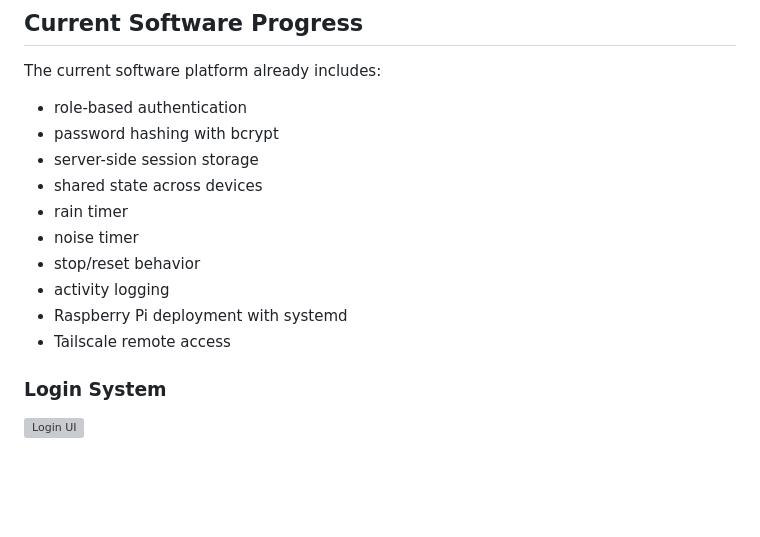
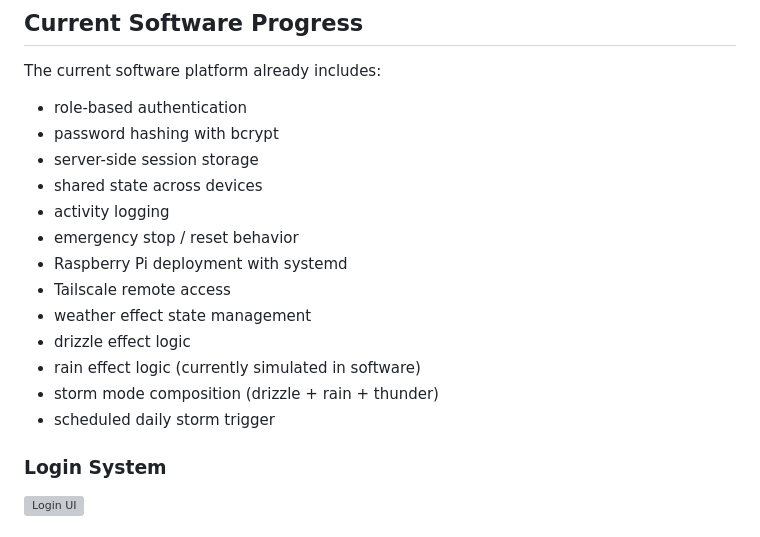
Before and after one commit to KahrsAnthony/Tank-Magic, a Markdown page: README.md, the part around one of its changes. Drawn GitHub-style; blank space fills up the shorter version; grey boxes are pictures that could not be loaded.

```diff
--- a/README.md
+++ b/README.md
@@ -47,12 +47,15 @@ The current software platform already includes:
 - password hashing with bcrypt
 - server-side session storage
 - shared state across devices
-- rain timer
-- noise timer
-- stop/reset behavior
 - activity logging
+- emergency stop / reset behavior
 - Raspberry Pi deployment with systemd
 - Tailscale remote access
+- weather effect state management
+- drizzle effect logic
+- rain effect logic (currently simulated in software)
+- storm mode composition (drizzle + rain + thunder)
+- scheduled daily storm trigger
 
 ### Login System
 ![Login UI](./screenshots/login-screen.png)
```
Also changed, not shown: other parts of README.md (+43 -7 lines).
